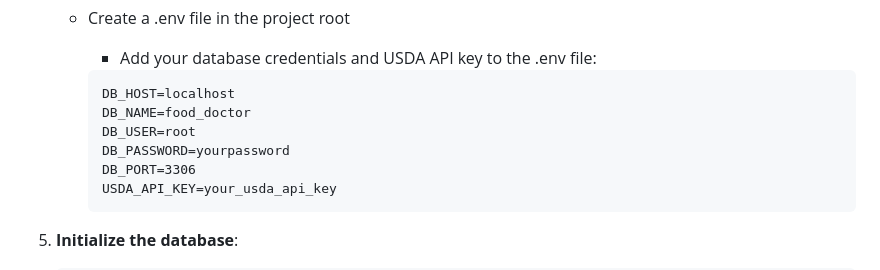
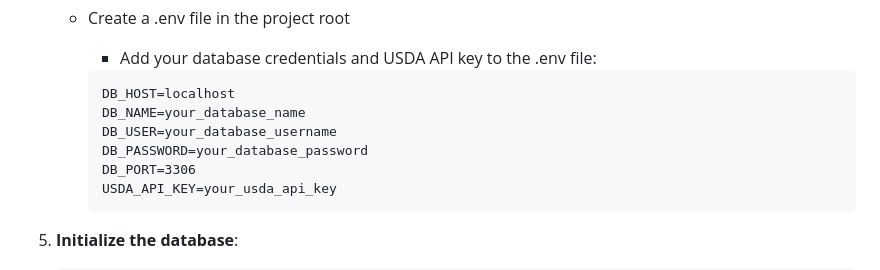
Before and after one commit to Kombo16/food-health-app, a Markdown page: README.md, the part around the change. Drawn GitHub-style.

````diff
--- a/README.md
+++ b/README.md
@@ -69,9 +69,9 @@ A comprehensive system for analyzing food nutritional content, assessing health
 
         ```text
         DB_HOST=localhost
-        DB_NAME=food_doctor
-        DB_USER=root
-        DB_PASSWORD=yourpassword
+        DB_NAME=your_database_name
+        DB_USER=your_database_username
+        DB_PASSWORD=your_database_password
         DB_PORT=3306
         USDA_API_KEY=your_usda_api_key
         ```
````
